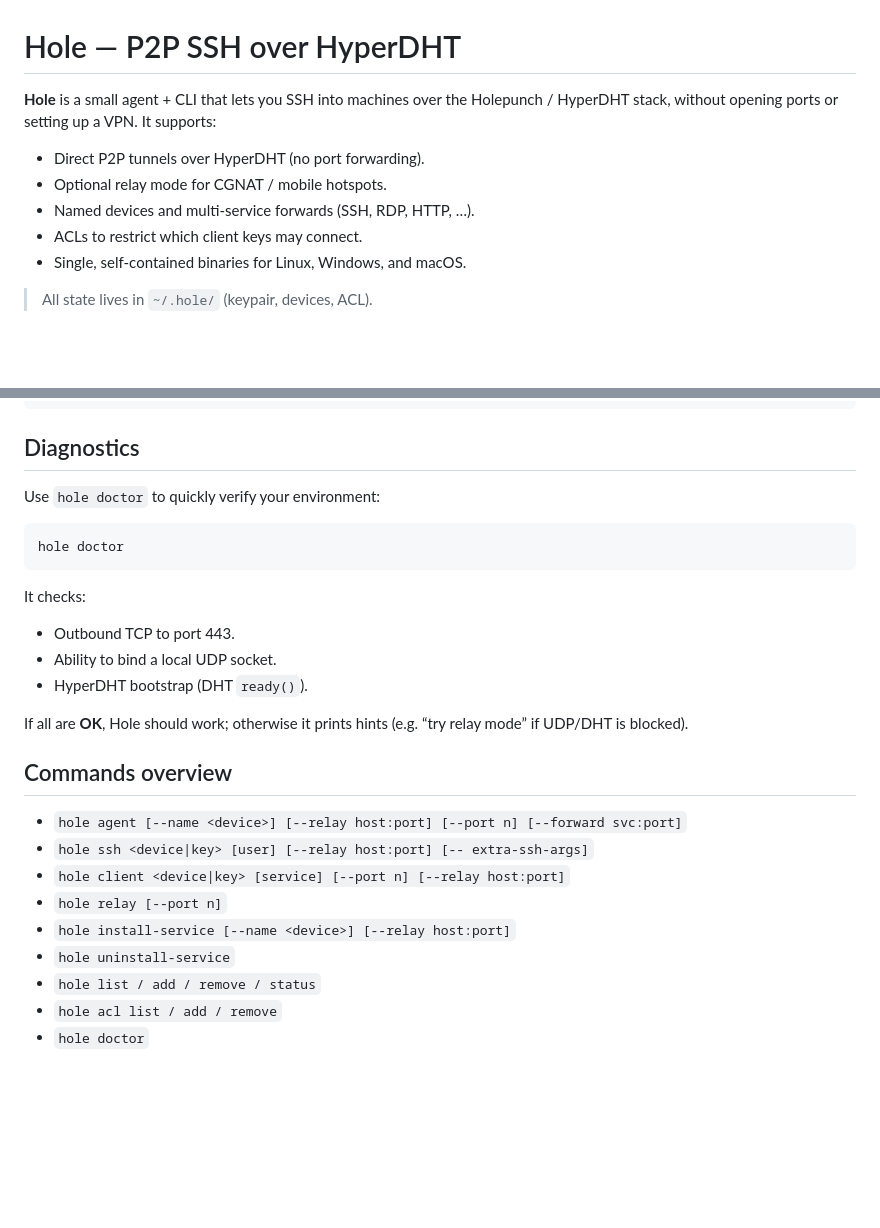
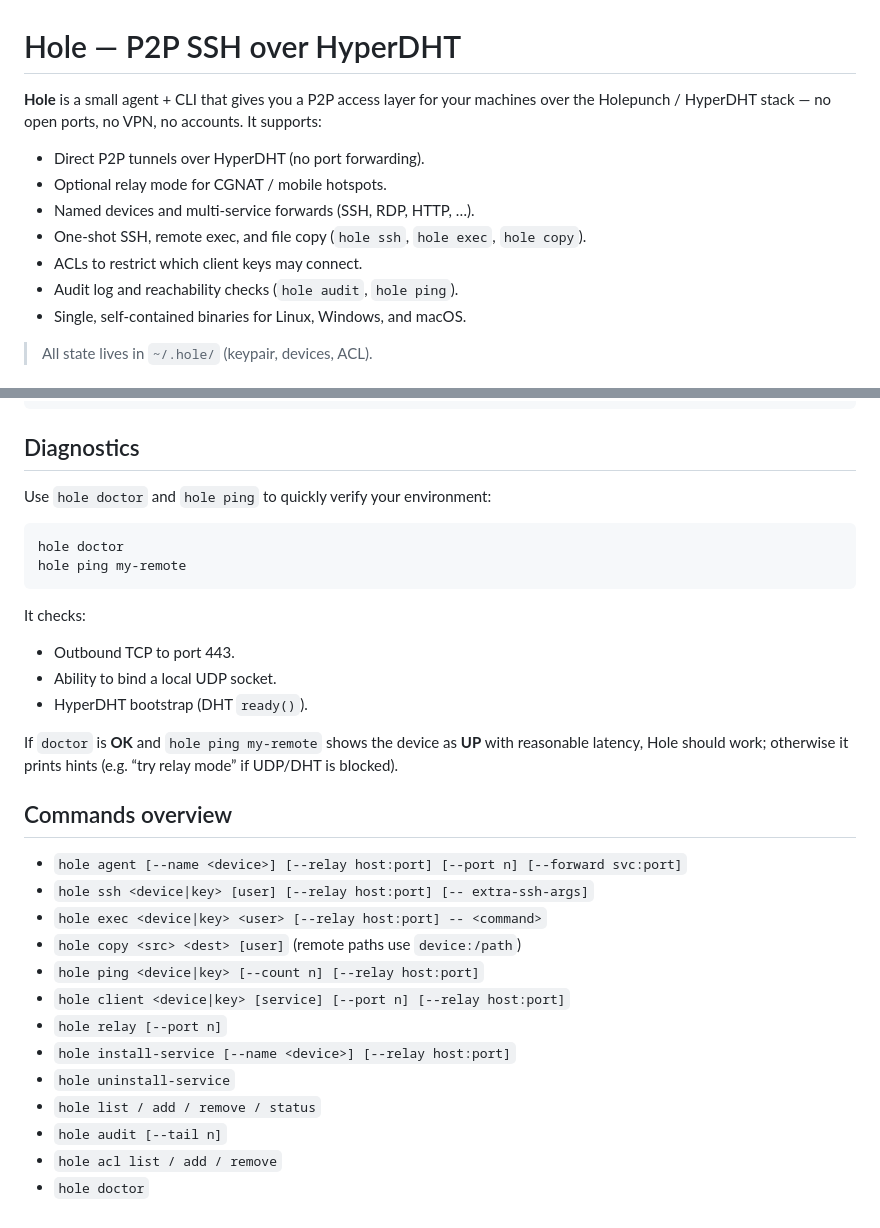
Before and after one commit to Annatar3/Hole, a Markdown page: README.md, 2 parts joined by grey strips. Drawn GitHub-style; blank space fills up the shorter version.

Commit message:
Adjust README

````diff
--- a/README.md
+++ b/README.md
@@ -1,12 +1,14 @@
 Hole — P2P SSH over HyperDHT
 ============================
 
-**Hole** is a small agent + CLI that lets you SSH into machines over the Holepunch / HyperDHT stack, without opening ports or setting up a VPN. It supports:
+**Hole** is a small agent + CLI that gives you a P2P access layer for your machines over the Holepunch / HyperDHT stack — no open ports, no VPN, no accounts. It supports:
 
 - Direct P2P tunnels over HyperDHT (no port forwarding).
 - Optional relay mode for CGNAT / mobile hotspots.
 - Named devices and multi-service forwards (SSH, RDP, HTTP, …).
+- One-shot SSH, remote exec, and file copy (`hole ssh`, `hole exec`, `hole copy`).
 - ACLs to restrict which client keys may connect.
+- Audit log and reachability checks (`hole audit`, `hole ping`).
 - Single, self-contained binaries for Linux, Windows, and macOS.
 
 > All state lives in `~/.hole/` (keypair, devices, ACL).
@@ -224,10 +226,11 @@ hole.exe uninstall-service
 
 ## Diagnostics
 
-Use `hole doctor` to quickly verify your environment:
+Use `hole doctor` and `hole ping` to quickly verify your environment:
 
 ```bash
 hole doctor
+hole ping my-remote
 ```
 
 It checks:
@@ -236,16 +239,20 @@ It checks:
 - Ability to bind a local UDP socket.
 - HyperDHT bootstrap (DHT `ready()`).
 
-If all are **OK**, Hole should work; otherwise it prints hints (e.g. “try relay mode” if UDP/DHT is blocked).
+If `doctor` is **OK** and `hole ping my-remote` shows the device as **UP** with reasonable latency, Hole should work; otherwise it prints hints (e.g. “try relay mode” if UDP/DHT is blocked).
 
 ## Commands overview
 
 - `hole agent [--name <device>] [--relay host:port] [--port n] [--forward svc:port]`
 - `hole ssh <device|key> [user] [--relay host:port] [-- extra-ssh-args]`
+- `hole exec <device|key> <user> [--relay host:port] -- <command>`
+- `hole copy <src> <dest> [user]` (remote paths use `device:/path`)
+- `hole ping <device|key> [--count n] [--relay host:port]`
 - `hole client <device|key> [service] [--port n] [--relay host:port]`
 - `hole relay [--port n]`
 - `hole install-service [--name <device>] [--relay host:port]`
 - `hole uninstall-service`
 - `hole list / add / remove / status`
+- `hole audit [--tail n]`
 - `hole acl list / add / remove`
 - `hole doctor`
````
